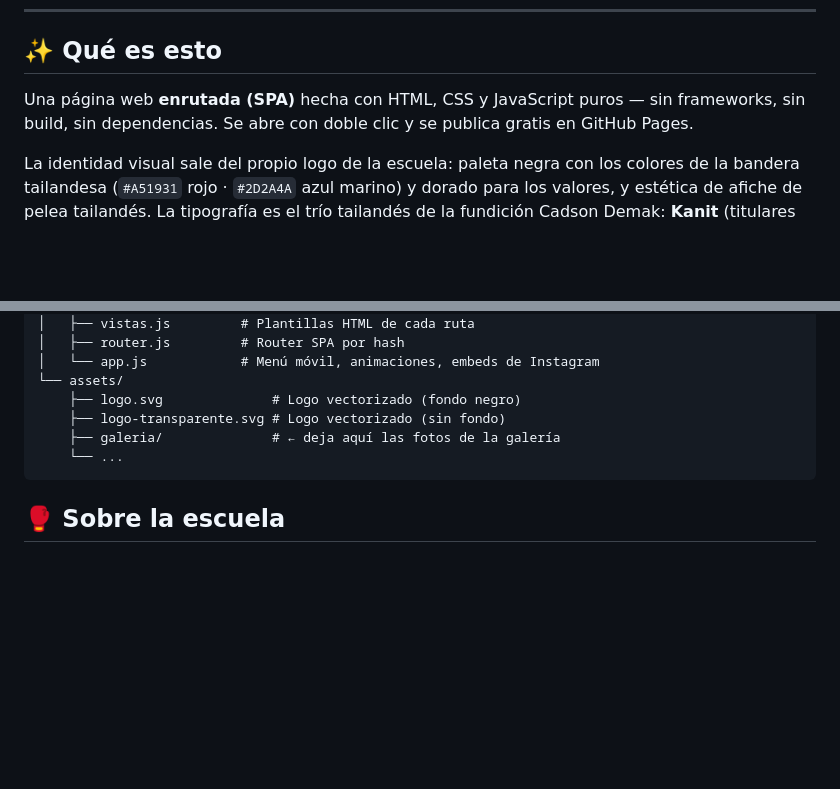
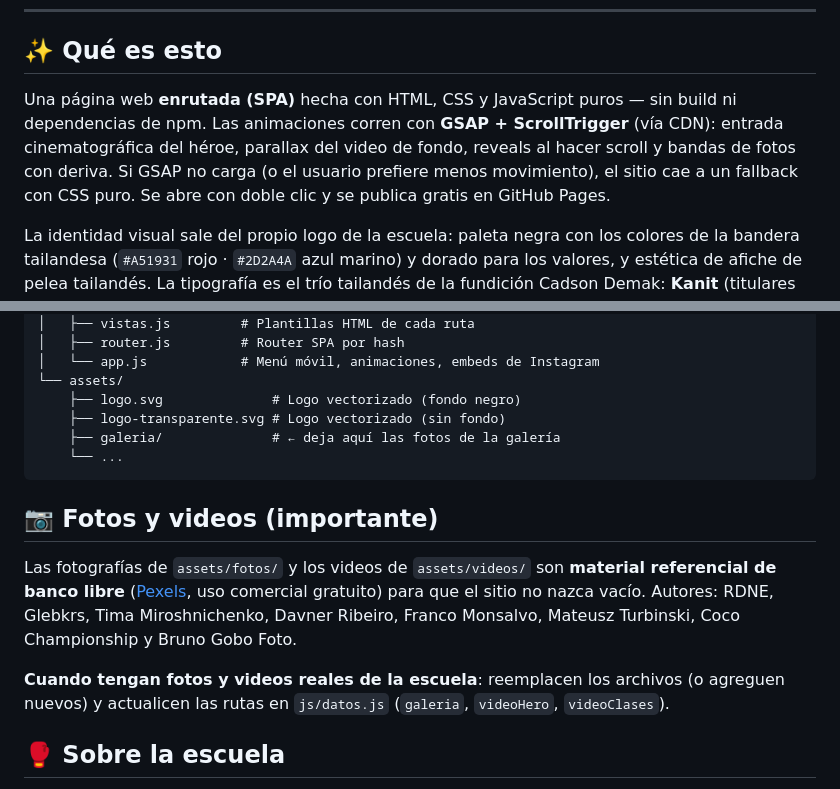
Before and after one commit to B3njjaman/alto-impacto-chile, a Markdown page: README.md, 2 parts joined by grey strips. Drawn GitHub-style; blank space fills up the shorter version.

Commit message:
docs: seccion de creditos de fotos/videos Pexels y mencion de GSAP
Co-Authored-By: Claude Fable 5 <noreply@anthropic.com>

````diff
--- a/README.md
+++ b/README.md
@@ -13,8 +13,11 @@
 
 ## ✨ Qué es esto
 
-Una página web **enrutada (SPA)** hecha con HTML, CSS y JavaScript puros — sin frameworks,
-sin build, sin dependencias. Se abre con doble clic y se publica gratis en GitHub Pages.
+Una página web **enrutada (SPA)** hecha con HTML, CSS y JavaScript puros — sin build ni
+dependencias de npm. Las animaciones corren con **GSAP + ScrollTrigger** (vía CDN): entrada
+cinematográfica del héroe, parallax del video de fondo, reveals al hacer scroll y bandas de
+fotos con deriva. Si GSAP no carga (o el usuario prefiere menos movimiento), el sitio cae a
+un fallback con CSS puro. Se abre con doble clic y se publica gratis en GitHub Pages.
 
 La identidad visual sale del propio logo de la escuela: paleta negra con los colores de la
 bandera tailandesa (`#A51931` rojo · `#2D2A4A` azul marino) y dorado para los valores,
@@ -88,6 +91,16 @@ También existe `assets/logo-transparente.svg` (sin fondo) para usar sobre secci
     └── ...
 ```
 
+## 📷 Fotos y videos (importante)
+
+Las fotografías de `assets/fotos/` y los videos de `assets/videos/` son **material
+referencial de banco libre** ([Pexels](https://www.pexels.com/license/), uso comercial
+gratuito) para que el sitio no nazca vacío. Autores: RDNE, Glebkrs, Tima Miroshnichenko,
+Davner Ribeiro, Franco Monsalvo, Mateusz Turbinski, Coco Championship y Bruno Gobo Foto.
+
+**Cuando tengan fotos y videos reales de la escuela**: reemplacen los archivos (o agreguen
+nuevos) y actualicen las rutas en `js/datos.js` (`galeria`, `videoHero`, `videoClases`).
+
 ## 🥊 Sobre la escuela
 
 > Inspirar a cada persona a descubrir su mejor versión a través del Muay Thai,
````
